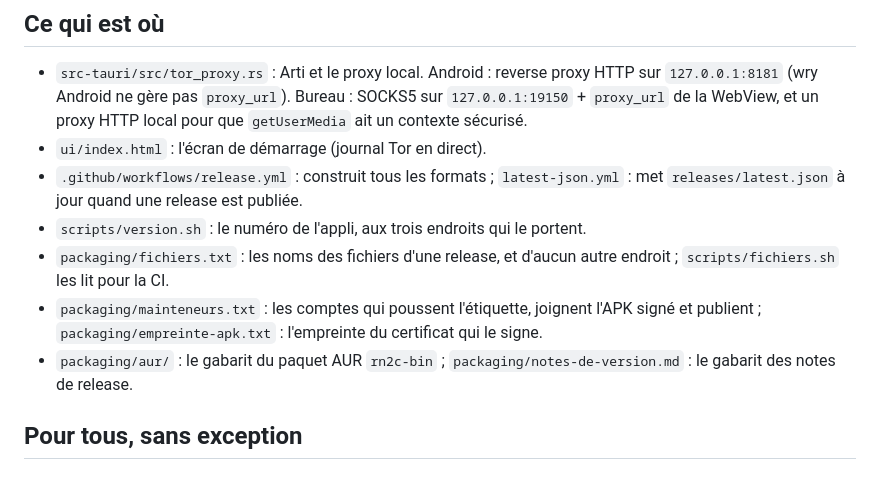
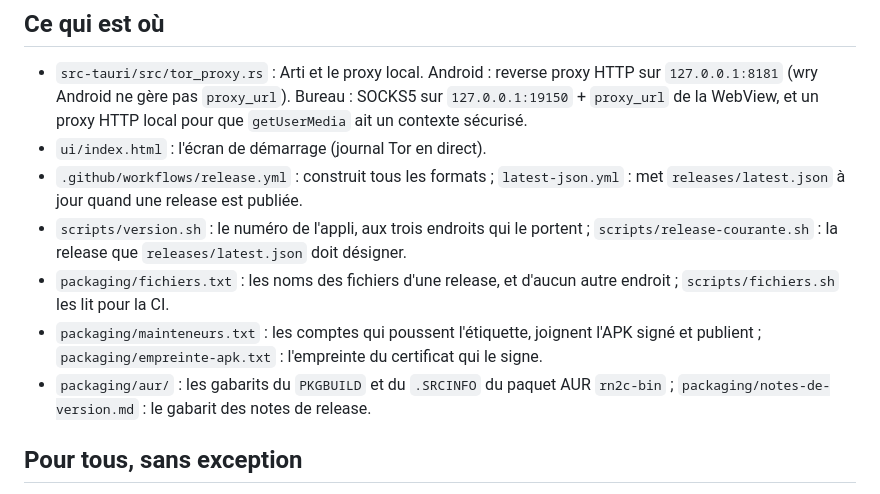
Before and after one commit to garybourbier/rn2c-app, a Markdown page: AGENTS.md, the part around one of its changes. Drawn GitHub-style.

```diff
--- a/AGENTS.md
+++ b/AGENTS.md
@@ -24,14 +24,15 @@ n'importe qui, historique compris.
 - `ui/index.html` : l'écran de démarrage (journal Tor en direct).
 - `.github/workflows/release.yml` : construit tous les formats ; `latest-json.yml` : met
   `releases/latest.json` à jour quand une release est publiée.
-- `scripts/version.sh` : le numéro de l'appli, aux trois endroits qui le portent.
+- `scripts/version.sh` : le numéro de l'appli, aux trois endroits qui le portent ;
+  `scripts/release-courante.sh` : la release que `releases/latest.json` doit désigner.
 - `packaging/fichiers.txt` : les noms des fichiers d'une release, et d'aucun autre endroit ;
   `scripts/fichiers.sh` les lit pour la CI.
 - `packaging/mainteneurs.txt` : les comptes qui poussent l'étiquette, joignent l'APK signé et
   publient ;
   `packaging/empreinte-apk.txt` : l'empreinte du certificat qui le signe.
-- `packaging/aur/` : le gabarit du paquet AUR `rn2c-bin` ; `packaging/notes-de-version.md` : le
-  gabarit des notes de release.
+- `packaging/aur/` : les gabarits du `PKGBUILD` et du `.SRCINFO` du paquet AUR `rn2c-bin` ;
+  `packaging/notes-de-version.md` : le gabarit des notes de release.
 
 ## Pour tous, sans exception
 - **Aucun secret dans le dépôt** : ni keystore, ni APK signé, ni mot de passe, ni jeton, ni
```
Also changed, not shown: other parts of AGENTS.md (+42 -35 lines).
